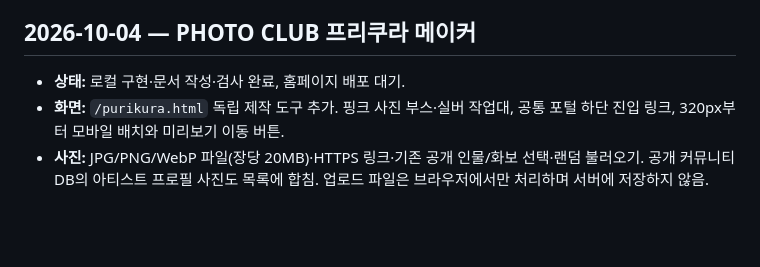
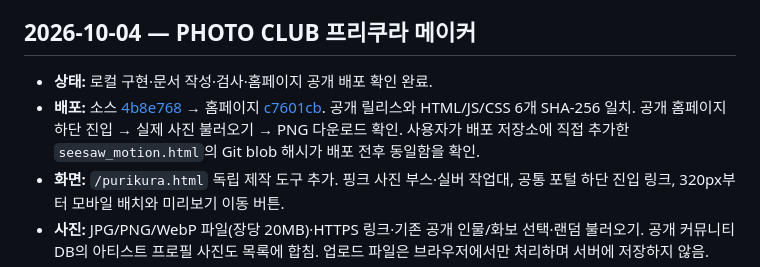
Before and after one commit to onlyunlimit/bodam-id-card, a Markdown page: CHANGELOG.md, the part around the change. GitHub-like rendering; blank space fills up the shorter version.

Commit message:
Record verified purikura maker deployment

```diff
--- a/CHANGELOG.md
+++ b/CHANGELOG.md
@@ -5,7 +5,8 @@
 
 ## 2026-10-04 — PHOTO CLUB 프리쿠라 메이커
 
-- **상태:** 로컬 구현·문서 작성·검사 완료, 홈페이지 배포 대기.
+- **상태:** 로컬 구현·문서 작성·검사·홈페이지 공개 배포 확인 완료.
+- **배포:** 소스 [4b8e768](https://github.com/onlyunlimit/bodam-id-card/commit/4b8e7686dbc5fd477e0240a2ab5d0473050829f5) → 홈페이지 [c7601cb](https://github.com/onlyunlimit/onlyunlimit.github.io/commit/c7601cba39d8718d395b23940a5246b0aba51646). 공개 릴리스와 HTML/JS/CSS 6개 SHA-256 일치. 공개 홈페이지 하단 진입 → 실제 사진 불러오기 → PNG 다운로드 확인. 사용자가 배포 저장소에 직접 추가한 `seesaw_motion.html`의 Git blob 해시가 배포 전후 동일함을 확인.
 - **화면:** `/purikura.html` 독립 제작 도구 추가. 핑크 사진 부스·실버 작업대, 공통 포털 하단 진입 링크, 320px부터 모바일 배치와 미리보기 이동 버튼.
 - **사진:** JPG/PNG/WebP 파일(장당 20MB)·HTTPS 링크·기존 공개 인물/화보 선택·랜덤 불러오기. 공개 커뮤니티 DB의 아티스트 프로필 사진도 목록에 합침. 업로드 파일은 브라우저에서만 처리하며 서버에 저장하지 않음.
 - **편집:** 사진/스티커 이동·크기·회전·앞뒤 순서·복제·삭제, 글자/기본 스티커, 펜·형광펜·네온·하트·반짝이·도트·지우개. 이미지의 기존 투명도 유지 및 색 선택/사진 스포이트/허용 범위로 크로마키 처리. 되돌리기·다시 실행 지원.
```
